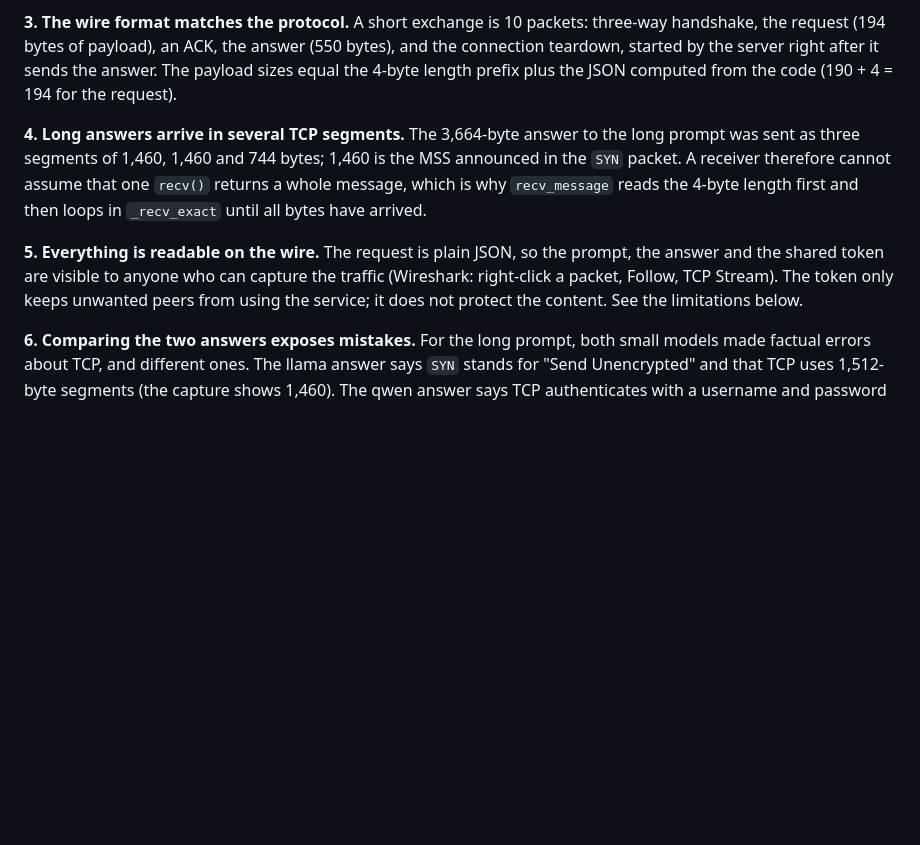
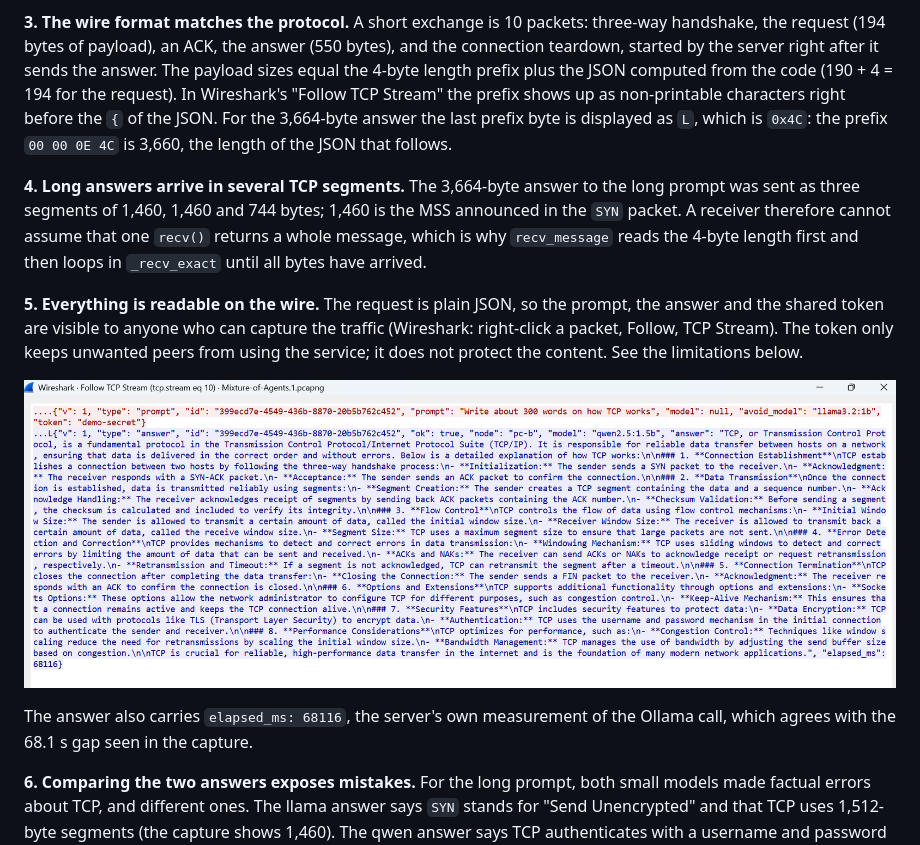
Before and after one commit to Matanelevavi/Mixture-of-Agents, a Markdown page: README.md, the part around the change. Drawn GitHub-style; pictures changed too: docs/follow-tcp-stream.png (added); blank space fills up the shorter version.

Commit message:
README: add Follow TCP Stream capture and length-prefix confirmation
The capture shows the prompt and the shared token in clear text, the
non-printable 4-byte length prefix before each JSON message, and the
server-side elapsed_ms (68116) matching the gap seen on the wire.

```diff
--- a/README.md
+++ b/README.md
@@ -202,7 +202,10 @@ differs, and qwen wrote about twice as many words (515 vs 278) in the second run
 handshake, the request (194 bytes of payload), an ACK, the answer (550 bytes), and the
 connection teardown, started by the server right after it sends the answer. The payload
 sizes equal the 4-byte length prefix plus the JSON computed from the code (190 + 4 = 194 for
-the request).
+the request). In Wireshark's "Follow TCP Stream" the prefix shows up as non-printable
+characters right before the `{` of the JSON. For the 3,664-byte answer the last prefix byte
+is displayed as `L`, which is `0x4C`: the prefix `00 00 0E 4C` is 3,660, the length of the JSON
+that follows.
 
 **4. Long answers arrive in several TCP segments.** The 3,664-byte answer to the long prompt
 was sent as three segments of 1,460, 1,460 and 744 bytes; 1,460 is the MSS announced in the
@@ -214,6 +217,11 @@ until all bytes have arrived.
 answer and the shared token are visible to anyone who can capture the traffic (Wireshark:
 right-click a packet, Follow, TCP Stream). The token only keeps unwanted peers from using the
 service; it does not protect the content. See the limitations below.
+
+![Follow TCP Stream in Wireshark: the request with the prompt and token, and the answer](docs/follow-tcp-stream.png)
+
+The answer also carries `elapsed_ms: 68116`, the server's own measurement of the Ollama call,
+which agrees with the 68.1 s gap seen in the capture.
 
 **6. Comparing the two answers exposes mistakes.** For the long prompt, both small models
 made factual errors about TCP, and different ones. The llama answer says `SYN` stands for
```
